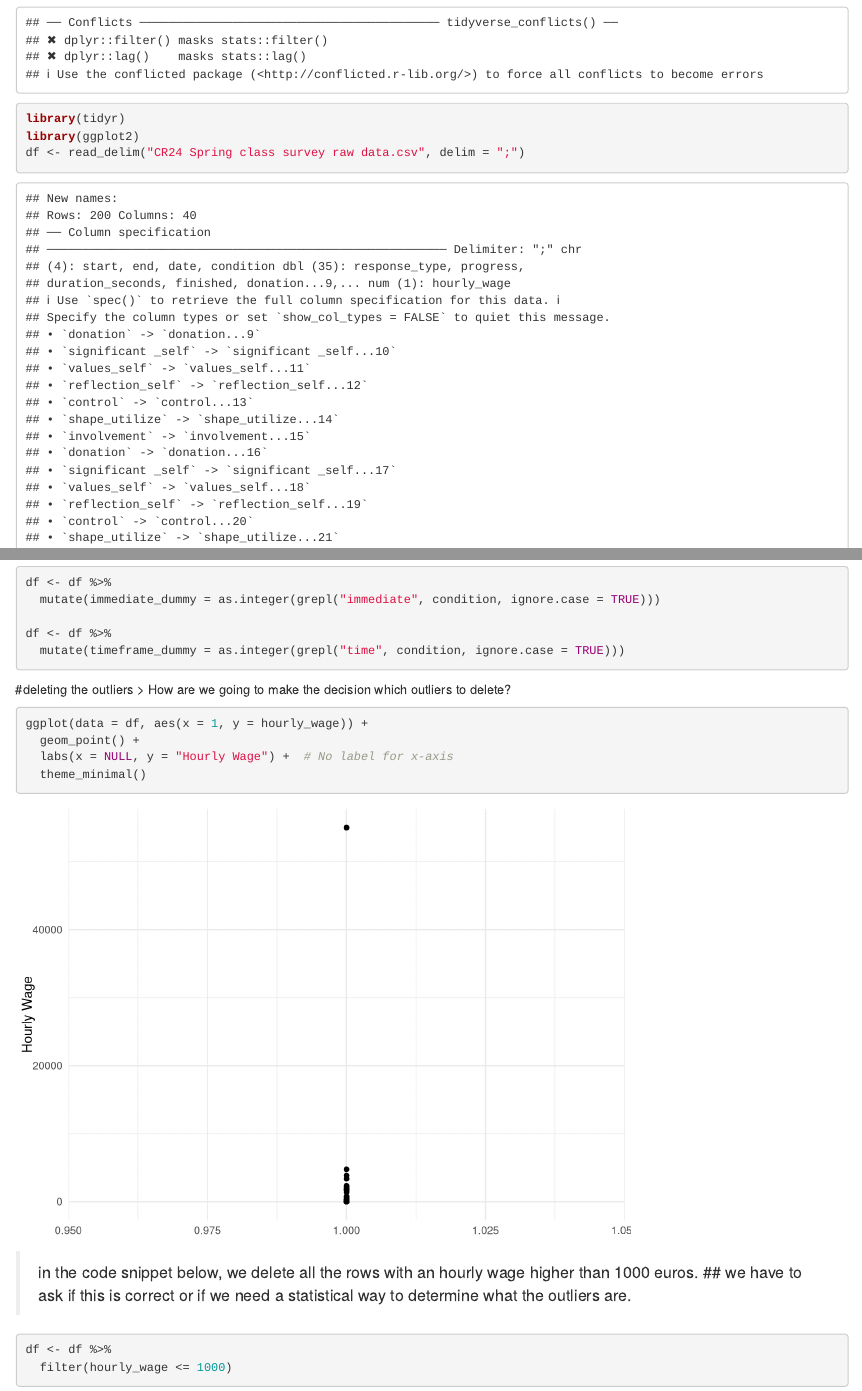
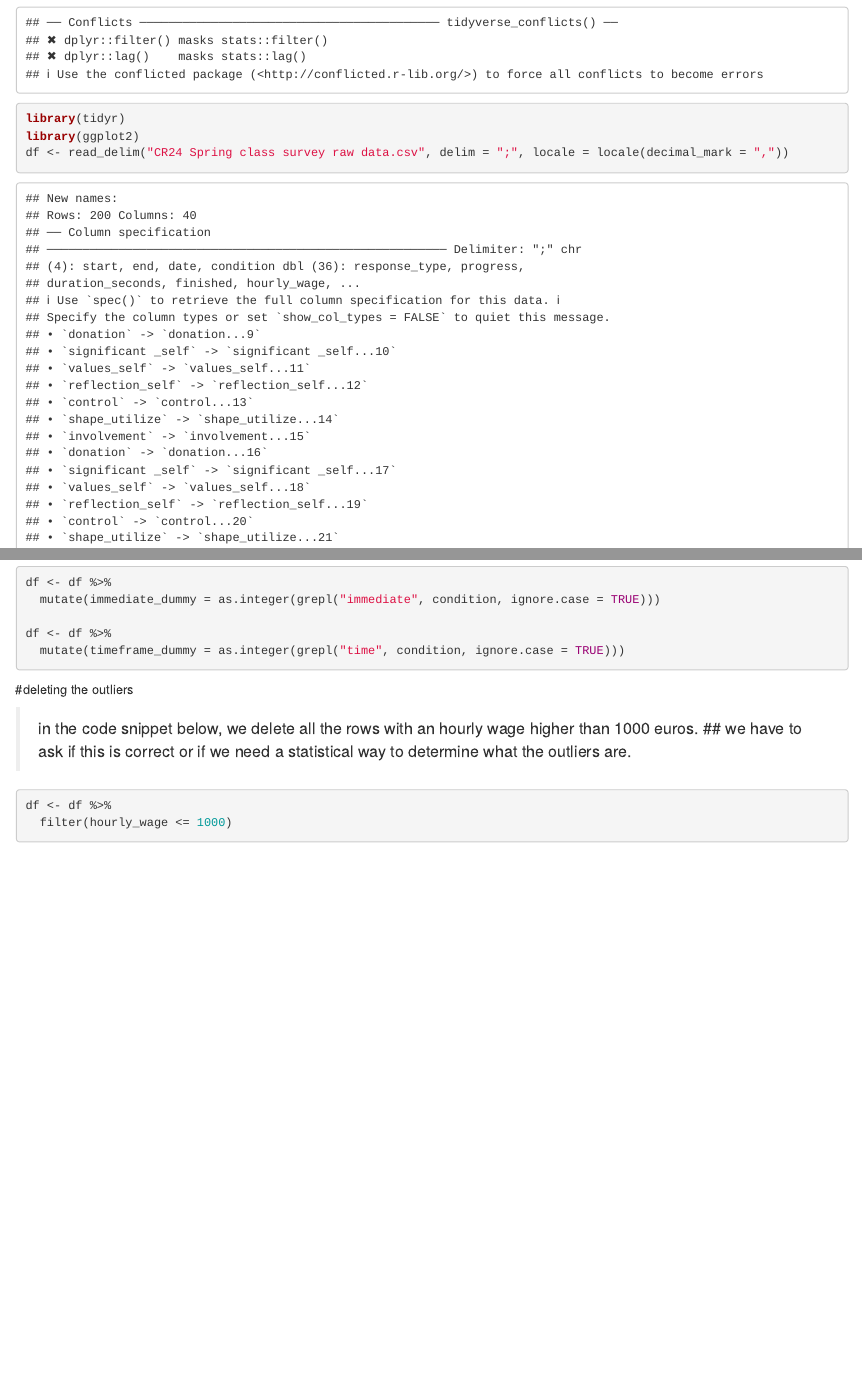
Before and after one commit to Sjuulvisschers/consumer_research_b2, an R Markdown document (script_assignment_b2.Rmd): the page in a window 1100 px wide, from 610 px down, and a second part further down, joined at a grey line. Rendered offline with R 4.5, knitr and Pandoc, with nearby package versions.

Commit message:
Update script_assignment_b2.Rmd

````diff
--- a/script_assignment_b2.Rmd
+++ b/script_assignment_b2.Rmd
@@ -12,7 +12,8 @@ library(dplyr)
 library(tidyverse)
 library(tidyr)
 library(ggplot2)
-df <- read_delim("CR24 Spring class survey raw data.csv", delim = ";")
+df <- read_delim("CR24 Spring class survey raw data.csv", delim = ";", locale = locale(decimal_mark = ","))
+
 ```
 
 #transforming the data
@@ -85,14 +86,6 @@ df <- df %>%
 ```
 
 #deleting the outliers
-> How are we going to make the decision which outliers to delete?
-
-```{r}
-ggplot(data = df, aes(x = 1, y = hourly_wage)) +
-  geom_point() +
-  labs(x = NULL, y = "Hourly Wage") +  # No label for x-axis
-  theme_minimal()
-```
 
 > in the code snippet below, we delete all the rows with an hourly wage higher than 1000 euros. ## we have to ask if this is correct or if we need a statistical way to determine what the outliers are.
 
````
